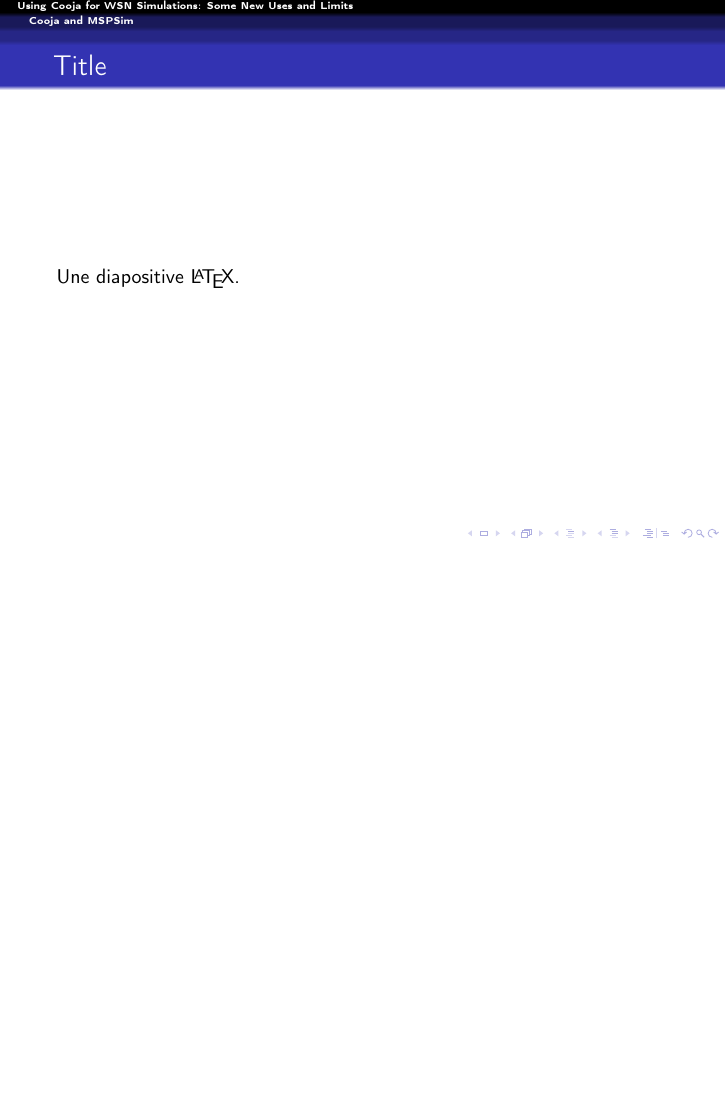
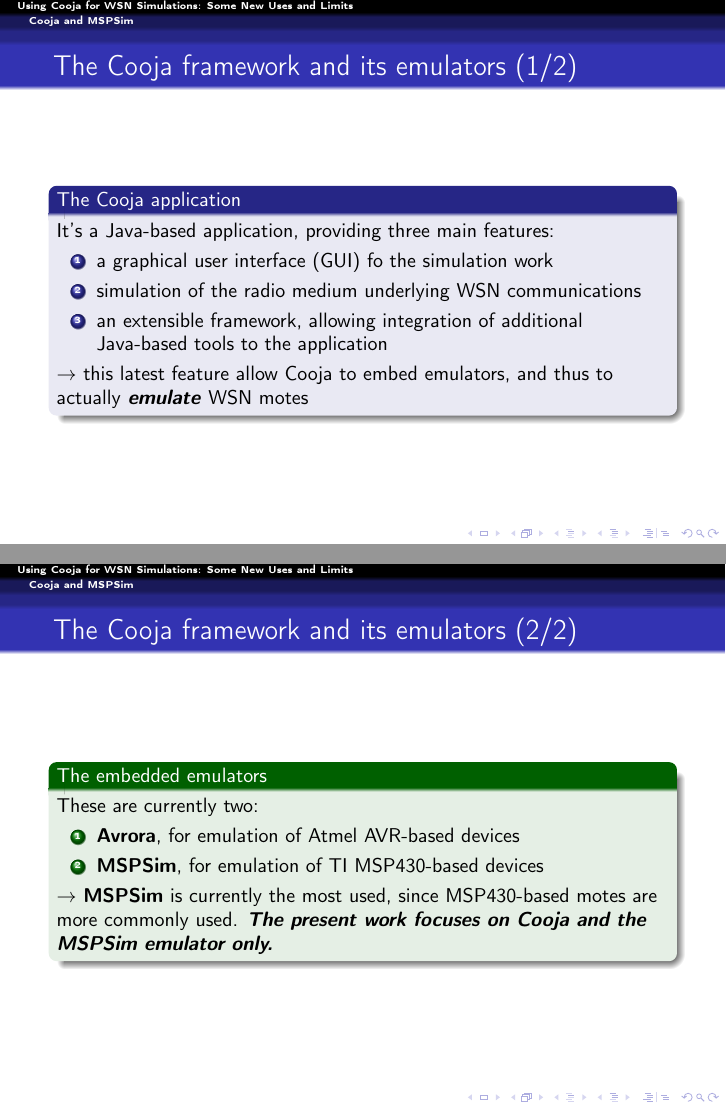
Before and after one commit to rousselk/ewsn2016-NextMote-Pres, LaTeX slides (Pres-KR-EWSN2016-NextMote.tex): page 5 of 11 before the commit and pages 5 and 6 of 12 after it, the two joined at a grey line, the shorter picture padded with empty space. Compiled offline with pdfLaTeX.

Commit message:
Ecriture de la section 2 ("Cooja and MSPSim")

```diff
--- a/Pres-KR-EWSN2016-NextMote.tex
+++ b/Pres-KR-EWSN2016-NextMote.tex
@@ -25,6 +25,9 @@
 %%%%%%%%%%%%%%%%%%%%%%%%%%%%%%%%%%%%%%%%%%%%%%%%%%%%%%%%%%%%%%%%%%%%%%%%%%%%%%%%
 
 %%% COMMANDES UTILES AU COURS DU CORPS DE TEXTE
+
+\renewcommand{\emph}[1]{\textbf{\textit{#1}}}
+\newcommand{\nom}[1]{\textbf{#1}}
 
 \setbeamertemplate{itemize item}[triangle]
 \setbeamertemplate{itemize subitem}[square]
@@ -90,8 +93,32 @@ WSN-related projects
 \section{Cooja and MSPSim}
 
 \begin{frame}
-\frametitle{Title}
-Une diapositive \LaTeX.
+\frametitle{The Cooja framework and its emulators (1/2)}
+\begin{block}{The Cooja application}
+It's a Java-based application, providing three main features:
+\begin{enumerate}
+\item a graphical user interface (GUI) fo the simulation work
+\item simulation of the radio medium underlying WSN communications
+\item an extensible framework, allowing integration of additional
+Java-based tools to the application
+\end{enumerate}
+$\rightarrow$ this latest feature allow Cooja to embed emulators,
+and thus to actually \emph{emulate} WSN motes
+\end{block}
+\end{frame}
+
+\begin{frame}
+\frametitle{The Cooja framework and its emulators (2/2)}
+\begin{exampleblock}{The embedded emulators}
+These are currently two:
+\begin{enumerate}
+\item \nom{Avrora}, for emulation of Atmel AVR-based devices
+\item \nom{MSPSim}, for emulation of TI MSP430-based devices
+\end{enumerate}
+$\rightarrow$ \nom{MSPSim} is currently the most used, since
+MSP430-based motes are more commonly used. \emph{The present work
+focuses on Cooja and the MSPSim emulator only.}
+\end{exampleblock}
 \end{frame}
 
 %%%%%%%%%%%%%%%%%%%%%%%%%%%%%%%%%%%%%%%%%%%%%%%%%%%%%%%%%%%%%%%%%%%%%%%%%%%%%
```
Also changed, not shown: Pres-KR-EWSN2016-NextMote.tex (2 more changed lines).
